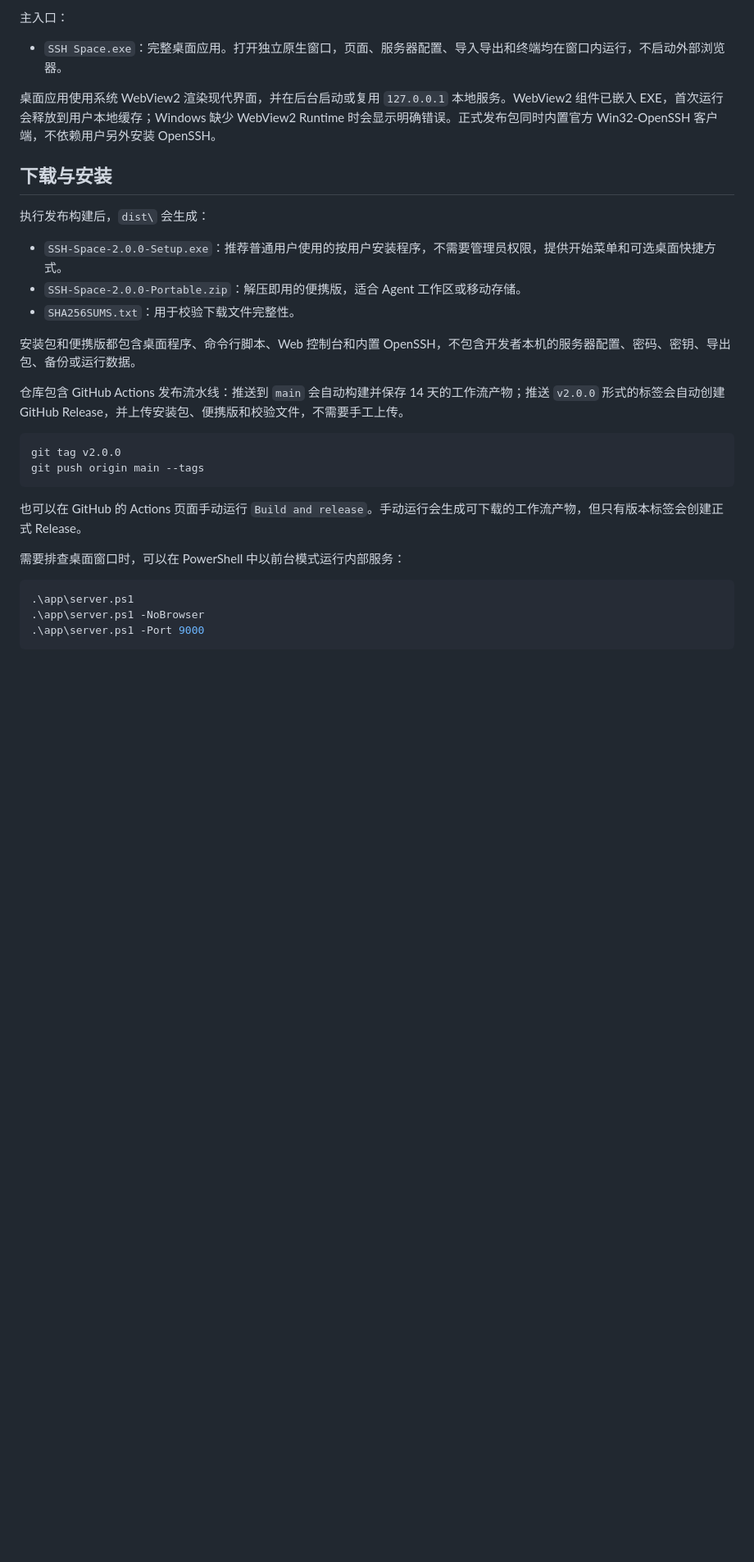
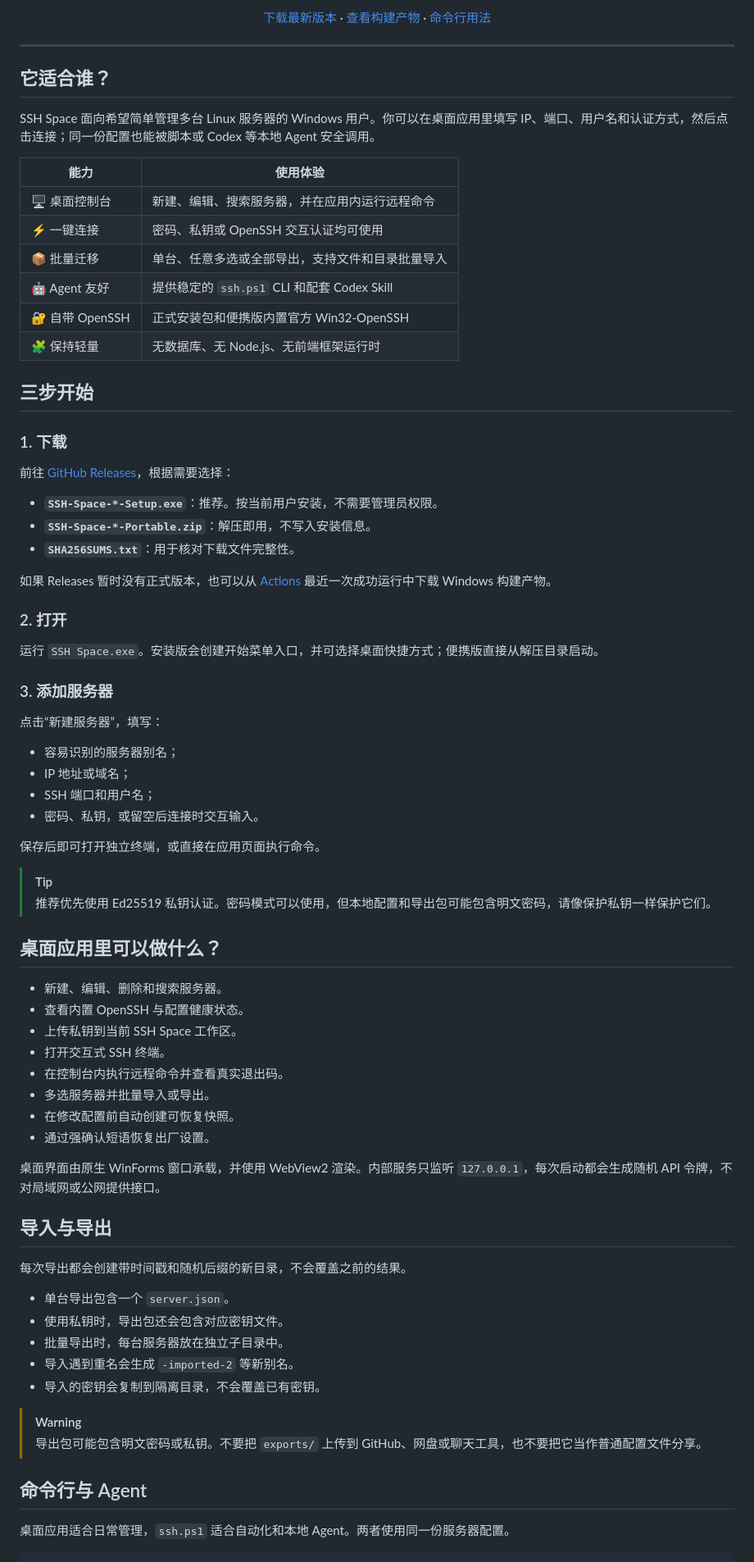
Before and after one commit to hamster-yhz/agent-ssh, a Markdown page: README.md, the part around one of its changes. Shown at 82% size. Rendered like a GitHub page; blank space fills up the shorter version.

Commit message:
docs: redesign README for users

````diff
--- a/README.md
+++ b/README.md
@@ -8,34 +14,81 @@ SSH Space 是一个轻量的 Windows 桌面 SSH 控制台。用户和本地 Agen
 
-主入口：
+[下载最新版本](https://github.com/hamster-yhz/agent-ssh/releases) · [查看构建产物](https://github.com/hamster-yhz/agent-ssh/actions) · [命令行用法](#命令行与-agent)
 
-- `SSH Space.exe`：完整桌面应用。打开独立原生窗口，页面、服务器配置、导入导出和终端均在窗口内运行，不启动外部浏览器。
+</div>
 
-桌面应用使用系统 WebView2 渲染现代界面，并在后台启动或复用 `127.0.0.1` 本地服务。WebView2 组件已嵌入 EXE，首次运行会释放到用户本地缓存；Windows 缺少 WebView2 Runtime 时会显示明确错误。正式发布包同时内置官方 Win32-OpenSSH 客户端，不依赖用户另外安装 OpenSSH。
+---
 
-## 下载与安装
+## 它适合谁？
 
-执行发布构建后，`dist\` 会生成：
+SSH Space 面向希望简单管理多台 Linux 服务器的 Windows 用户。你可以在桌面应用里填写 IP、端口、用户名和认证方式，然后点击连接；同一份配置也能被脚本或 Codex 等本地 Agent 安全调用。
 
-- `SSH-Space-2.0.0-Setup.exe`：推荐普通用户使用的按用户安装程序，不需要管理员权限，提供开始菜单和可选桌面快捷方式。
-- `SSH-Space-2.0.0-Portable.zip`：解压即用的便携版，适合 Agent 工作区或移动存储。
-- `SHA256SUMS.txt`：用于校验下载文件完整性。
+| 能力 | 使用体验 |
+| --- | --- |
+| 🖥️ 桌面控制台 | 新建、编辑、搜索服务器，并在应用内运行远程命令 |
+| ⚡ 一键连接 | 密码、私钥或 OpenSSH 交互认证均可使用 |
+| 📦 批量迁移 | 单台、任意多选或全部导出，支持文件和目录批量导入 |
+| 🤖 Agent 友好 | 提供稳定的 `ssh.ps1` CLI 和配套 Codex Skill |
+| 🔐 自带 OpenSSH | 正式安装包和便携版内置官方 Win32-OpenSSH |
+| 🧩 保持轻量 | 无数据库、无 Node.js、无前端框架运行时 |
 
-安装包和便携版都包含桌面程序、命令行脚本、Web 控制台和内置 OpenSSH，不包含开发者本机的服务器配置、密码、密钥、导出包、备份或运行数据。
+## 三步开始
 
-仓库包含 GitHub Actions 发布流水线：推送到 `main` 会自动构建并保存 14 天的工作流产物；推送 `v2.0.0` 形式的标签会自动创建 GitHub Release，并上传安装包、便携版和校验文件，不需要手工上传。
+### 1. 下载
+
+前往 [GitHub Releases](https://github.com/hamster-yhz/agent-ssh/releases)，根据需要选择：
+
+- **`SSH-Space-*-Setup.exe`**：推荐。按当前用户安装，不需要管理员权限。
+- **`SSH-Space-*-Portable.zip`**：解压即用，不写入安装信息。
+- **`SHA256SUMS.txt`**：用于核对下载文件完整性。
+
+如果 Releases 暂时没有正式版本，也可以从 [Actions](https://github.com/hamster-yhz/agent-ssh/actions/workflows/release.yml) 最近一次成功运行中下载 Windows 构建产物。
+
+### 2. 打开
+
+运行 `SSH Space.exe`。安装版会创建开始菜单入口，并可选择桌面快捷方式；便携版直接从解压目录启动。
+
+### 3. 添加服务器
+
+点击“新建服务器”，填写：
+
+- 容易识别的服务器别名；
+- IP 地址或域名；
+- SSH 端口和用户名；
+- 密码、私钥，或留空后连接时交互输入。
+
+保存后即可打开独立终端，或直接在应用页面执行命令。
+
+> [!TIP]
+> 推荐优先使用 Ed25519 私钥认证。密码模式可以使用，但本地配置和导出包可能包含明文密码，请像保护私钥一样保护它们。
+
+## 桌面应用里可以做什么？
+
+- 新建、编辑、删除和搜索服务器。
+- 查看内置 OpenSSH 与配置健康状态。
+- 上传私钥到当前 SSH Space 工作区。
+- 打开交互式 SSH 终端。
+- 在控制台内执行远程命令并查看真实退出码。
+- 多选服务器并批量导入或导出。
+- 在修改配置前自动创建可恢复快照。
+- 通过强确认短语恢复出厂设置。
+
+桌面界面由原生 WinForms 窗口承载，并使用 WebView2 渲染。内部服务只监听 `127.0.0.1`，每次启动都会生成随机 API 令牌，不对局域网或公网提供接口。
+
+## 导入与导出
+
+每次导出都会创建带时间戳和随机后缀的新目录，不会覆盖之前的结果。
+
+- 单台导出包含一个 `server.json`。
+- 使用私钥时，导出包还会包含对应密钥文件。
+- 批量导出时，每台服务器放在独立子目录中。
+- 导入遇到重名会生成 `-imported-2` 等新别名。
+- 导入的密钥会复制到隔离目录，不会覆盖已有密钥。
+
+> [!WARNING]
+> 导出包可能包含明文密码或私钥。不要把 `exports/` 上传到 GitHub、网盘或聊天工具，也不要把它当作普通配置文件分享。
+
+## 命令行与 Agent
+
+桌面应用适合日常管理，`ssh.ps1` 适合自动化和本地 Agent。两者使用同一份服务器配置。
 
 ```powershell
-git tag v2.0.0
-git push origin main --tags
-```
-
-也可以在 GitHub 的 Actions 页面手动运行 `Build and release`。手动运行会生成可下载的工作流产物，但只有版本标签会创建正式 Release。
-
-需要排查桌面窗口时，可以在 PowerShell 中以前台模式运行内部服务：
-
-```powershell
-.\app\server.ps1
-.\app\server.ps1 -NoBrowser
-.\app\server.ps1 -Port 9000
-```
-
````
Also changed, not shown: other parts of README.md (+142 -112 lines).
